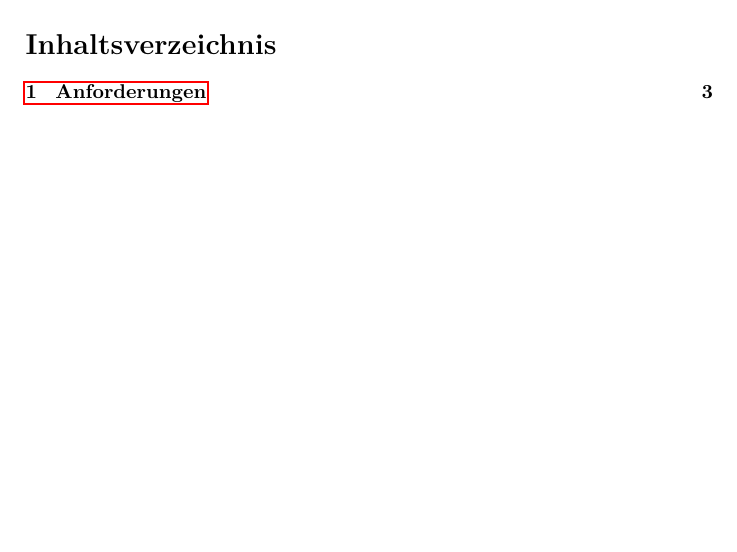
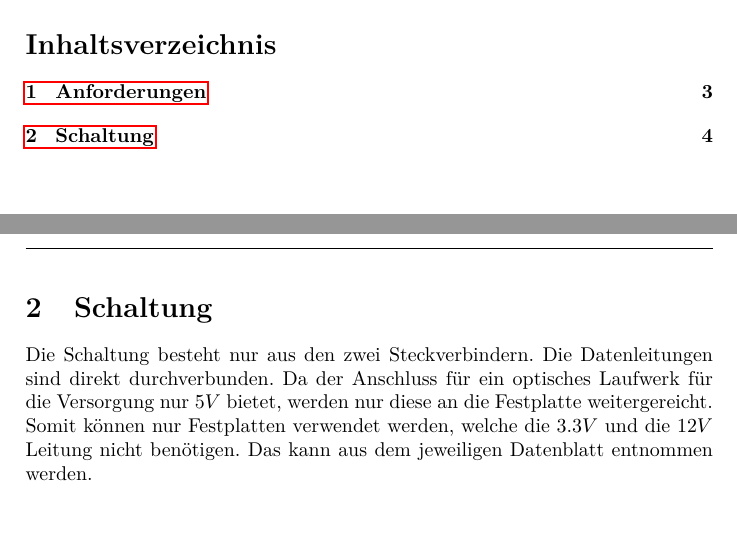
Before and after one commit to daniw/slimsata, a LaTeX document (doc/slimsata_main.tex): part of page 2 of 3 before the commit and two parts of pages 2 and 4 of 4 after it, the two joined at a grey line, cut so that both start at the same text, the shorter picture padded with empty space. Compiled offline with pdfLaTeX.

Commit message:
Kapitel Schaltung eingefügt

```diff
--- a/doc/slimsata_main.tex
+++ b/doc/slimsata_main.tex
@@ -21,7 +21,8 @@
 \title{Dokumentation slimsata}
 
 \author{Daniel Winz}
-\date{\today~\dtc}
+%\date{\today~\dtc}
+\date{\today}
 
 \begin{document}
 
```
Also changed, not shown: doc/slimsata_main.tex (1 more changed lines).
